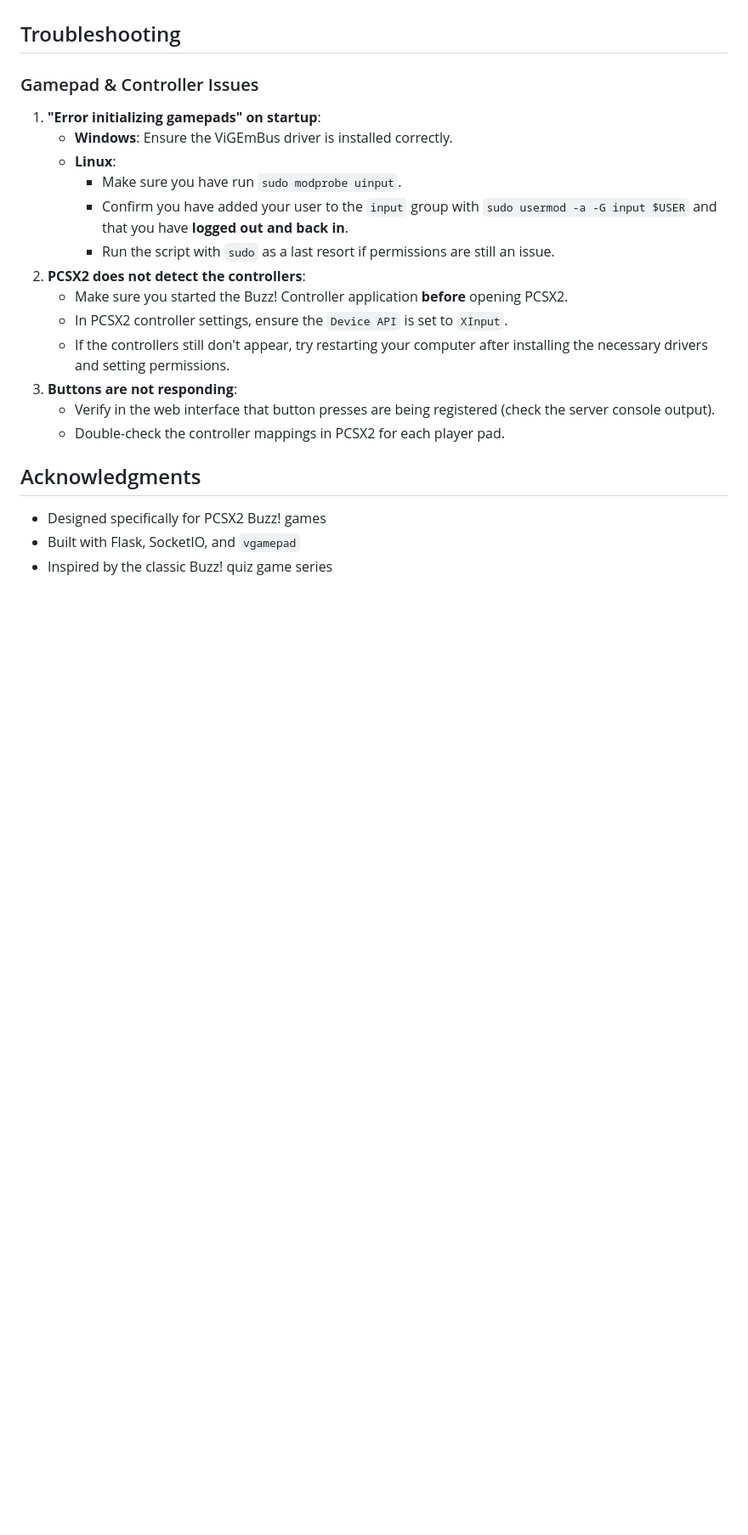
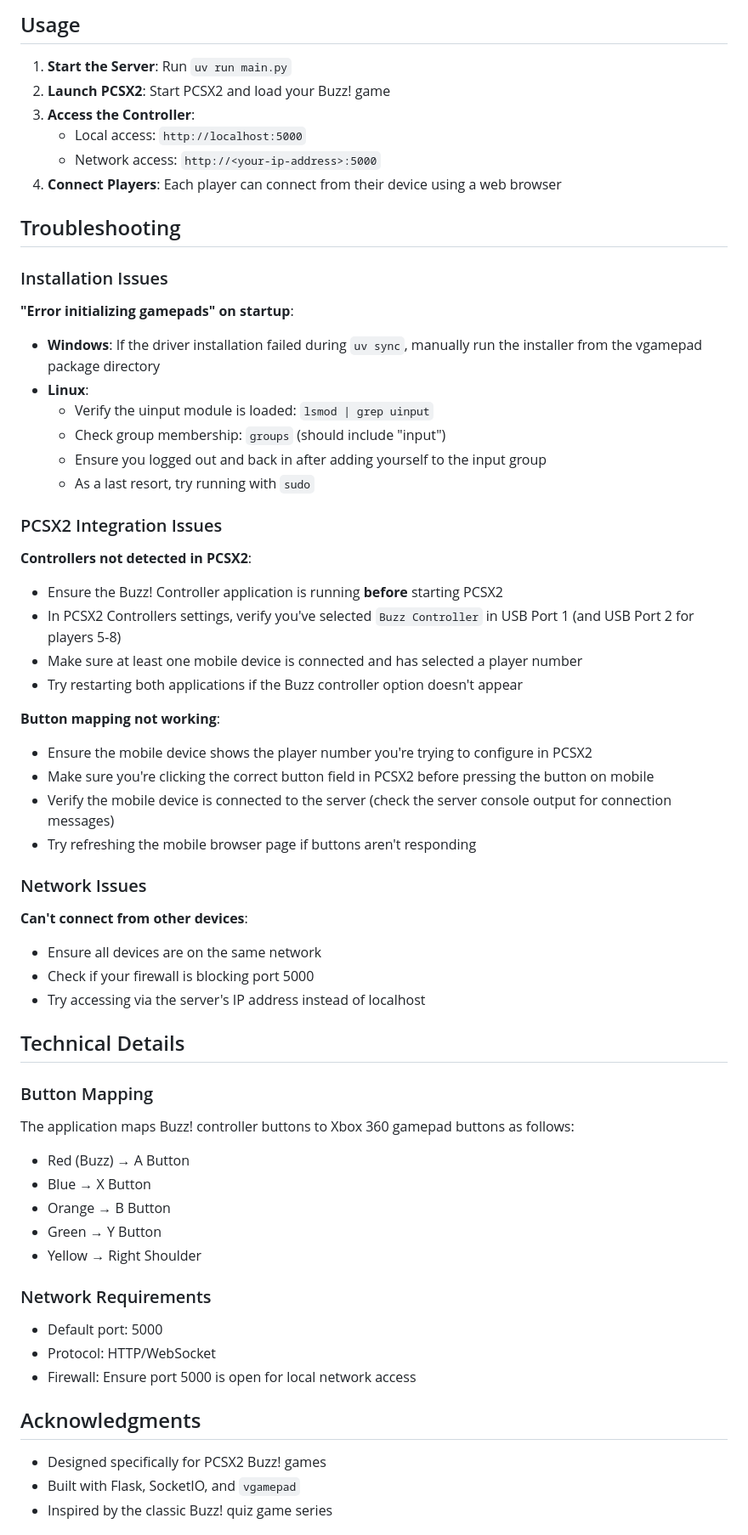
Before and after one commit to RPires27/BuzzControllerEmulator, a Markdown page: README.md, the part around one of its changes. Shown at 85% size. Rendered like a GitHub page; blank space fills up the shorter version.

```diff
--- a/README.md
+++ b/README.md
@@ -120,21 +187,66 @@ With the migration to `vgamepad`, you no longer need to map individual keyboard
+## Usage
+
+1. **Start the Server**: Run `uv run main.py`
+2. **Launch PCSX2**: Start PCSX2 and load your Buzz! game
+3. **Access the Controller**:
+   - Local access: `http://localhost:5000`
+   - Network access: `http://<your-ip-address>:5000`
+4. **Connect Players**: Each player can connect from their device using a web browser
 
 ## Troubleshooting
 
-### Gamepad & Controller Issues
+### Installation Issues
 
-1.  **"Error initializing gamepads" on startup**:
-    - **Windows**: Ensure the ViGEmBus driver is installed correctly.
-    - **Linux**:
-        - Make sure you have run `sudo modprobe uinput`.
-        - Confirm you have added your user to the `input` group with `sudo usermod -a -G input $USER` and that you have **logged out and back in**.
-        - Run the script with `sudo` as a last resort if permissions are still an issue.
-2.  **PCSX2 does not detect the controllers**:
-    - Make sure you started the Buzz! Controller application **before** opening PCSX2.
-    - In PCSX2 controller settings, ensure the `Device API` is set to `XInput`.
-    - If the controllers still don't appear, try restarting your computer after installing the necessary drivers and setting permissions.
-3.  **Buttons are not responding**:
-    - Verify in the web interface that button presses are being registered (check the server console output).
-    - Double-check the controller mappings in PCSX2 for each player pad.
+**"Error initializing gamepads" on startup**:
+
+- **Windows**: If the driver installation failed during `uv sync`, manually run the installer from the vgamepad package directory
+- **Linux**:
+  - Verify the uinput module is loaded: `lsmod | grep uinput`
+  - Check group membership: `groups` (should include "input")
+  - Ensure you logged out and back in after adding yourself to the input group
+  - As a last resort, try running with `sudo`
+
+### PCSX2 Integration Issues
+
+**Controllers not detected in PCSX2**:
+
+- Ensure the Buzz! Controller application is running **before** starting PCSX2
+- In PCSX2 Controllers settings, verify you've selected `Buzz Controller` in USB Port 1 (and USB Port 2 for players 5-8)
+- Make sure at least one mobile device is connected and has selected a player number
+- Try restarting both applications if the Buzz controller option doesn't appear
+
+**Button mapping not working**:
+
+- Ensure the mobile device shows the player number you're trying to configure in PCSX2
+- Make sure you're clicking the correct button field in PCSX2 before pressing the button on mobile
+- Verify the mobile device is connected to the server (check the server console output for connection messages)
+- Try refreshing the mobile browser page if buttons aren't responding
+
+### Network Issues
+
+**Can't connect from other devices**:
+
+- Ensure all devices are on the same network
+- Check if your firewall is blocking port 5000
+- Try accessing via the server's IP address instead of localhost
+
+## Technical Details
+
+### Button Mapping
+
+The application maps Buzz! controller buttons to Xbox 360 gamepad buttons as follows:
+
+- Red (Buzz) → A Button
+- Blue → X Button
+- Orange → B Button
+- Green → Y Button
+- Yellow → Right Shoulder
+
+### Network Requirements
+
+- Default port: 5000
+- Protocol: HTTP/WebSocket
+- Firewall: Ensure port 5000 is open for local network access
 
 ## Acknowledgments
 
```
Also changed, not shown: other parts of README.md (+171 -96 lines).
